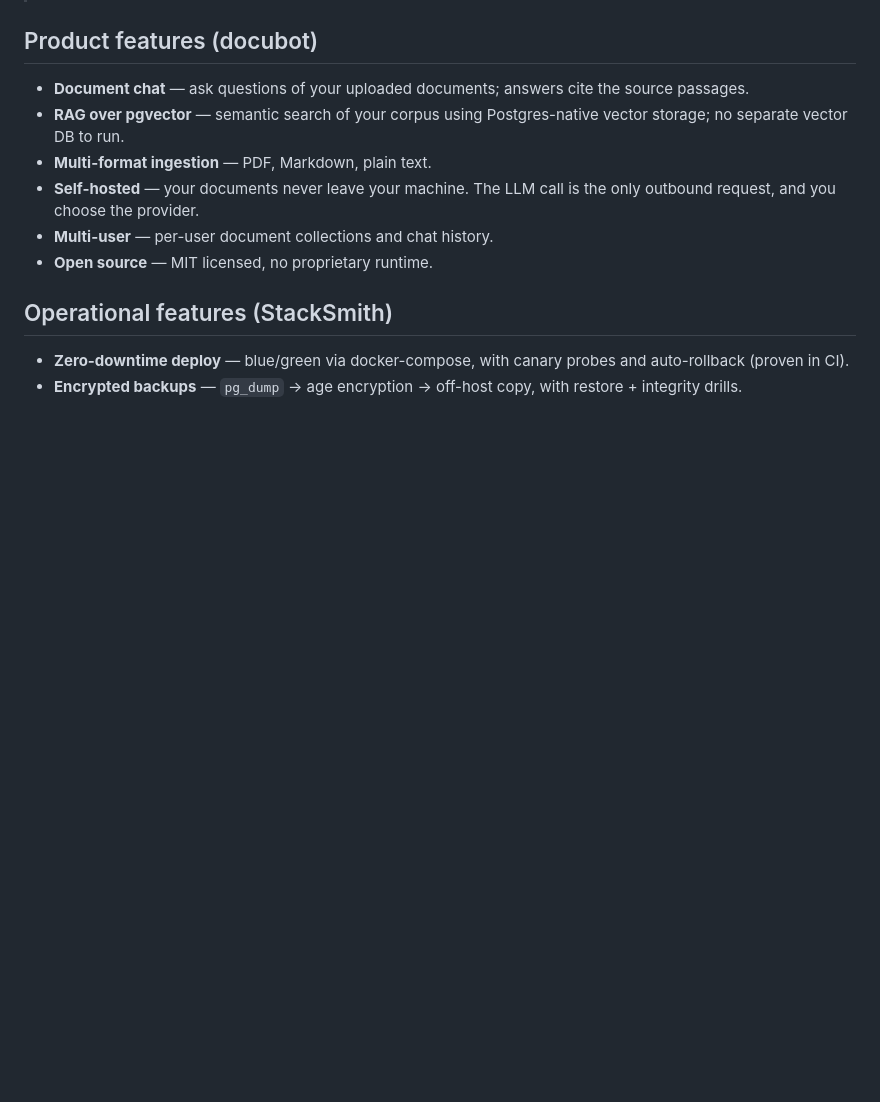
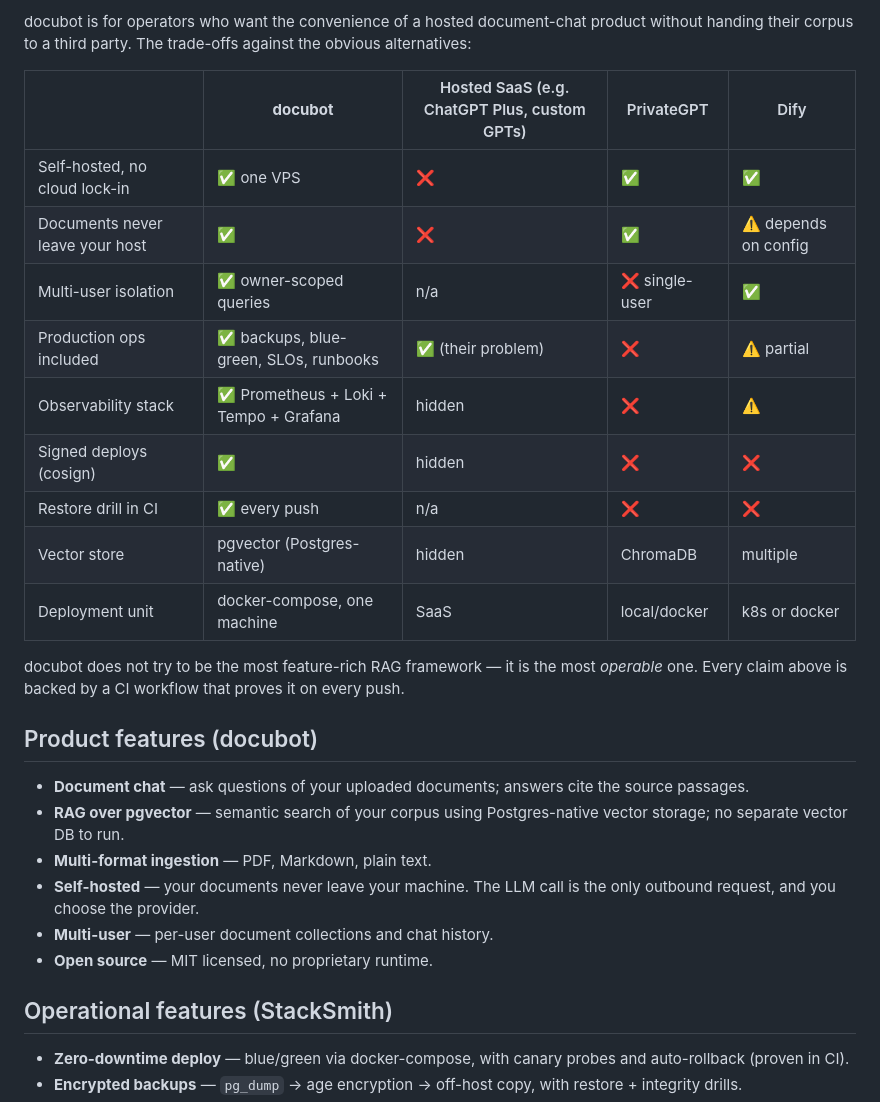
Before and after one commit to Abolfazlrwm/stacksmith, a Markdown page: README.md, the part around one of its changes. GitHub-like rendering; blank space fills up the shorter version.

```diff
--- a/README.md
+++ b/README.md
@@ -57,3 +93,22 @@ images, and the runbooks + SLOs that make it operable.
+docubot is for operators who want the convenience of a hosted
+document-chat product without handing their corpus to a third party.
+The trade-offs against the obvious alternatives:
+
+| | **docubot** | Hosted SaaS (e.g. ChatGPT Plus, custom GPTs) | PrivateGPT | Dify |
+|---|---|---|---|---|
+| Self-hosted, no cloud lock-in | ✅ one VPS | ❌ | ✅ | ✅ |
+| Documents never leave your host | ✅ | ❌ | ✅ | ⚠️ depends on config |
+| Multi-user isolation | ✅ owner-scoped queries | n/a | ❌ single-user | ✅ |
+| Production ops included | ✅ backups, blue-green, SLOs, runbooks | ✅ (their problem) | ❌ | ⚠️ partial |
+| Observability stack | ✅ Prometheus + Loki + Tempo + Grafana | hidden | ❌ | ⚠️ |
+| Signed deploys (cosign) | ✅ | hidden | ❌ | ❌ |
+| Restore drill in CI | ✅ every push | n/a | ❌ | ❌ |
+| Vector store | pgvector (Postgres-native) | hidden | ChromaDB | multiple |
+| Deployment unit | docker-compose, one machine | SaaS | local/docker | k8s or docker |
+
+docubot does not try to be the most feature-rich RAG framework — it is
+the most *operable* one. Every claim above is backed by a CI workflow
+that proves it on every push.
 
 ## Product features (docubot)
 
```
Also changed, not shown: other parts of README.md (+81 -36 lines), CHANGELOG.md (+44 -0 lines), docs/screenshots/architecture.jpg (added), docs/screenshots/chat-and-code.jpg (added), docs/screenshots/hero.jpg (added), docs/screenshots/security.jpg (added), docs/social-preview.png (added), 4 other files.
